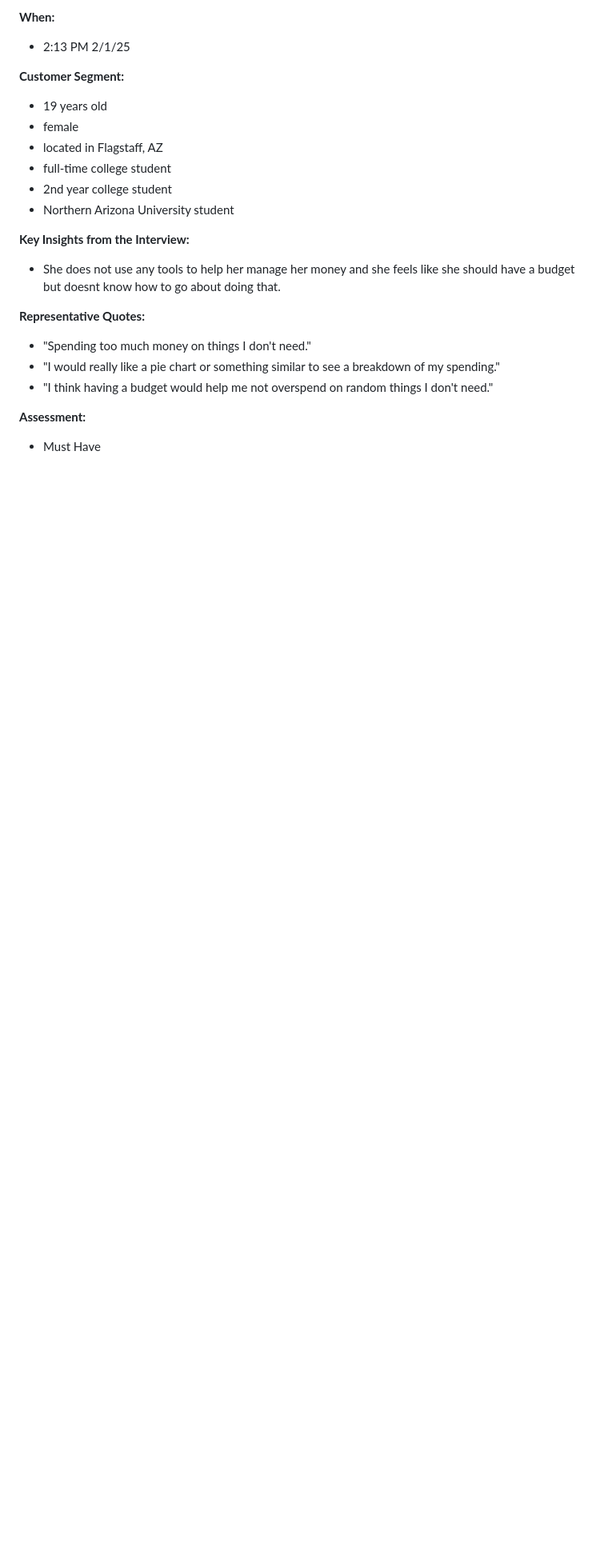
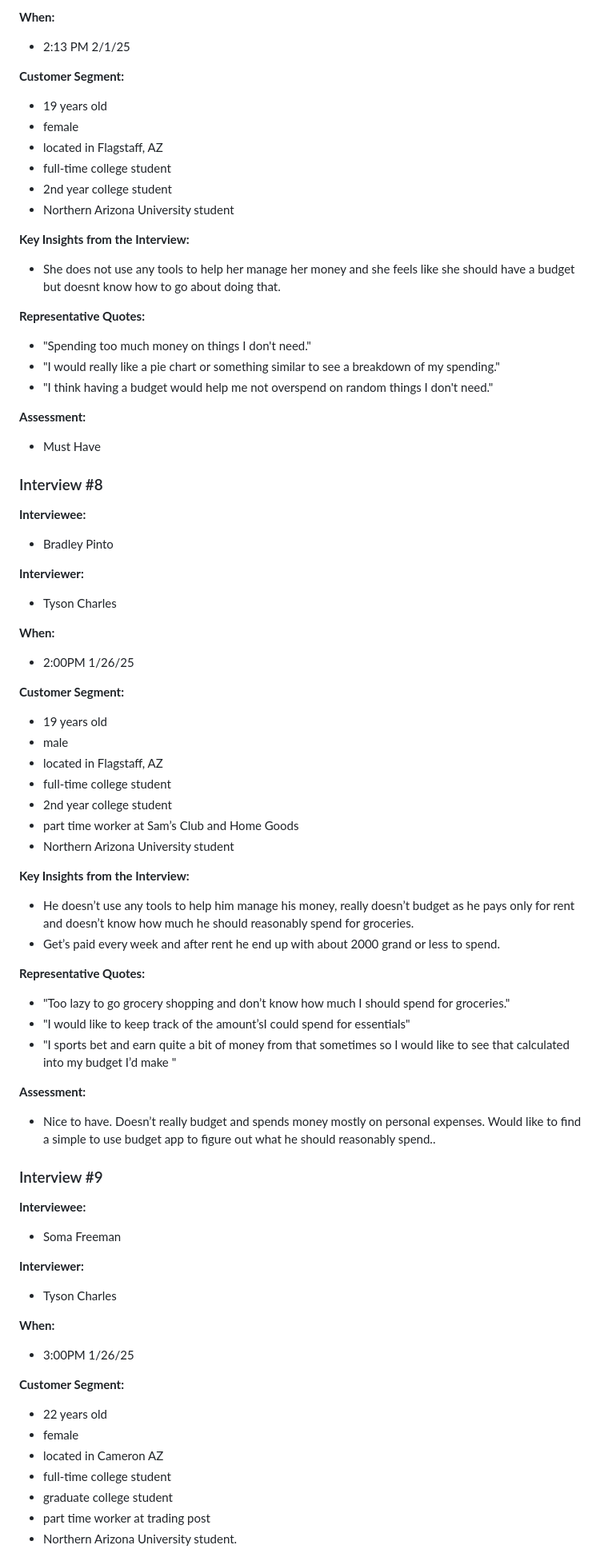
Before and after one commit to brenden-matteson/cs386, a Markdown page: deliverables/deliverable1.md, the part around the change printed below. Shown: that part at 80% size. GitHub-like rendering; blank space fills up the shorter version.

Commit message:
Update deliverable1.md
updated as of all interviews done.

```diff
--- a/deliverables/deliverable1.md
+++ b/deliverables/deliverable1.md
@@ -256,3 +256,66 @@ Year: senior
 
   * Must Have
 
+### Interview #8
+
+**Interviewee:**
+
+ * Bradley Pinto
+
+**Interviewer:**
+
+ * Tyson Charles
+
+**When:**
+
+ * 2:00PM 1/26/25
+
+**Customer Segment:**
+
+ * 19 years old
+ * male
+ * located in Flagstaff, AZ
+ * full-time college student
+ * 2nd year college student
+ * part time worker at Sam’s Club and Home Goods
+ * Northern Arizona University student
+
+**Key Insights from the Interview:**
+
+ * He doesn’t use any tools to help him manage his money, really doesn’t budget as he pays only for rent and doesn’t know how much he should reasonably spend for groceries.
+ * Get’s paid every week and after rent he end up with about 2000 grand or less to spend.
+
+**Representative Quotes:**
+
+ * "Too lazy to go grocery shopping and don’t know how much I should spend for groceries."
+ * "I would like to keep track of the amount’sI could spend for essentials"
+ * "I sports bet and earn quite a bit of money from that sometimes so I would like to see that calculated into my budget I’d make "
+
+**Assessment:**
+
+ * Nice to have. Doesn’t really budget and spends money mostly on personal expenses. Would like to find a simple to use budget app to figure out what he should reasonably spend..
+
+### Interview #9
+
+**Interviewee:**
+
+ * Soma Freeman
+
+**Interviewer:**
+
+ * Tyson Charles
+
+**When:**
+
+ * 3:00PM 1/26/25
+
+**Customer Segment:**
+
+ * 22 years old
+ * female
+ * located in Cameron AZ
+ * full-time college student
+ * graduate college student
+ * part time worker at trading post
+ * Northern Arizona University student.
+
```
Also changed, not shown: other parts of deliverables/deliverable1.md (+17 -0 lines).
